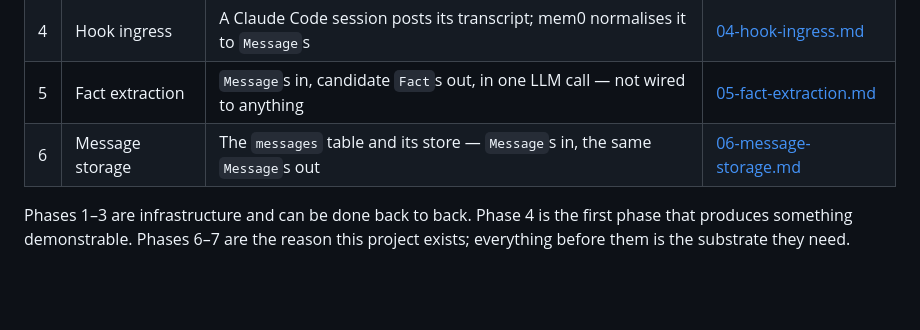
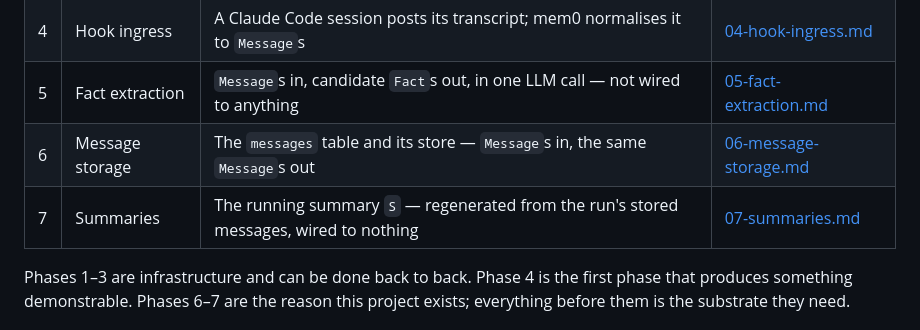
Before and after one commit to m1dnight/bighead, a Markdown page: .plan/00-overview.md, the part around the change. Drawn GitHub-style; blank space fills up the shorter version.

Commit message:
plan for summary generation

```diff
--- a/.plan/00-overview.md
+++ b/.plan/00-overview.md
@@ -30,6 +30,7 @@ The layering follows DFTBLW — **D**ata, **F**unctional core, **T**ests, **B**o
 | 4 | Hook ingress | A Claude Code session posts its transcript; mem0 normalises it to `Message`s | [04-hook-ingress.md](04-hook-ingress.md) |
 | 5 | Fact extraction | `Message`s in, candidate `Fact`s out, in one LLM call — not wired to anything | [05-fact-extraction.md](05-fact-extraction.md) |
 | 6 | Message storage | The `messages` table and its store — `Message`s in, the same `Message`s out | [06-message-storage.md](06-message-storage.md) |
+| 7 | Summaries | The running summary `S` — regenerated from the run's stored messages, wired to nothing | [07-summaries.md](07-summaries.md) |
 
 
 Phases 1–3 are infrastructure and can be done back to back. Phase 4 is the first phase that
```
Also changed, not shown: .plan/07-summaries.md (added, +250 -0 lines).
